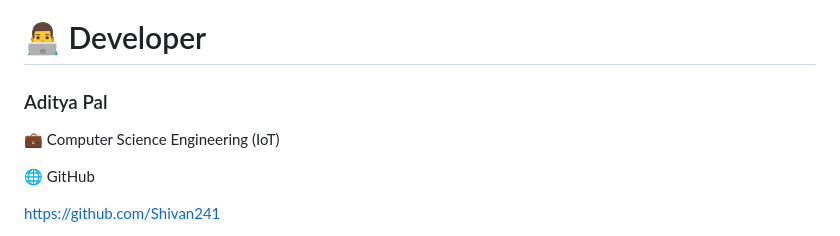
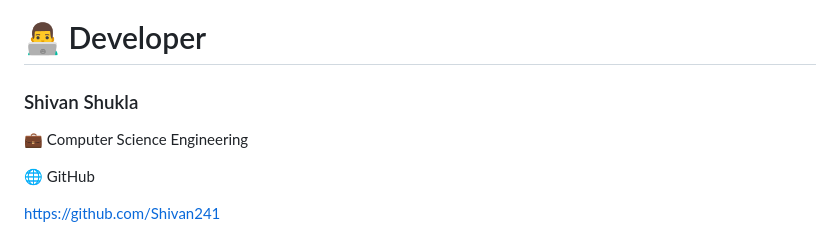
Before and after one commit to Shivan241/NeonDrift, a Markdown page: README.md, the part around the change. GitHub-like rendering.

Commit message:
Update developer name and GitHub link in README

```diff
--- a/README.md
+++ b/README.md
@@ -216,9 +216,9 @@ This project is licensed under the MIT License.
 
 # 👨‍💻 Developer
 
-### Aditya Pal
+### Shivan Shukla
 
-💼 Computer Science Engineering (IoT)
+💼 Computer Science Engineering
 
 🌐 GitHub
 
```
